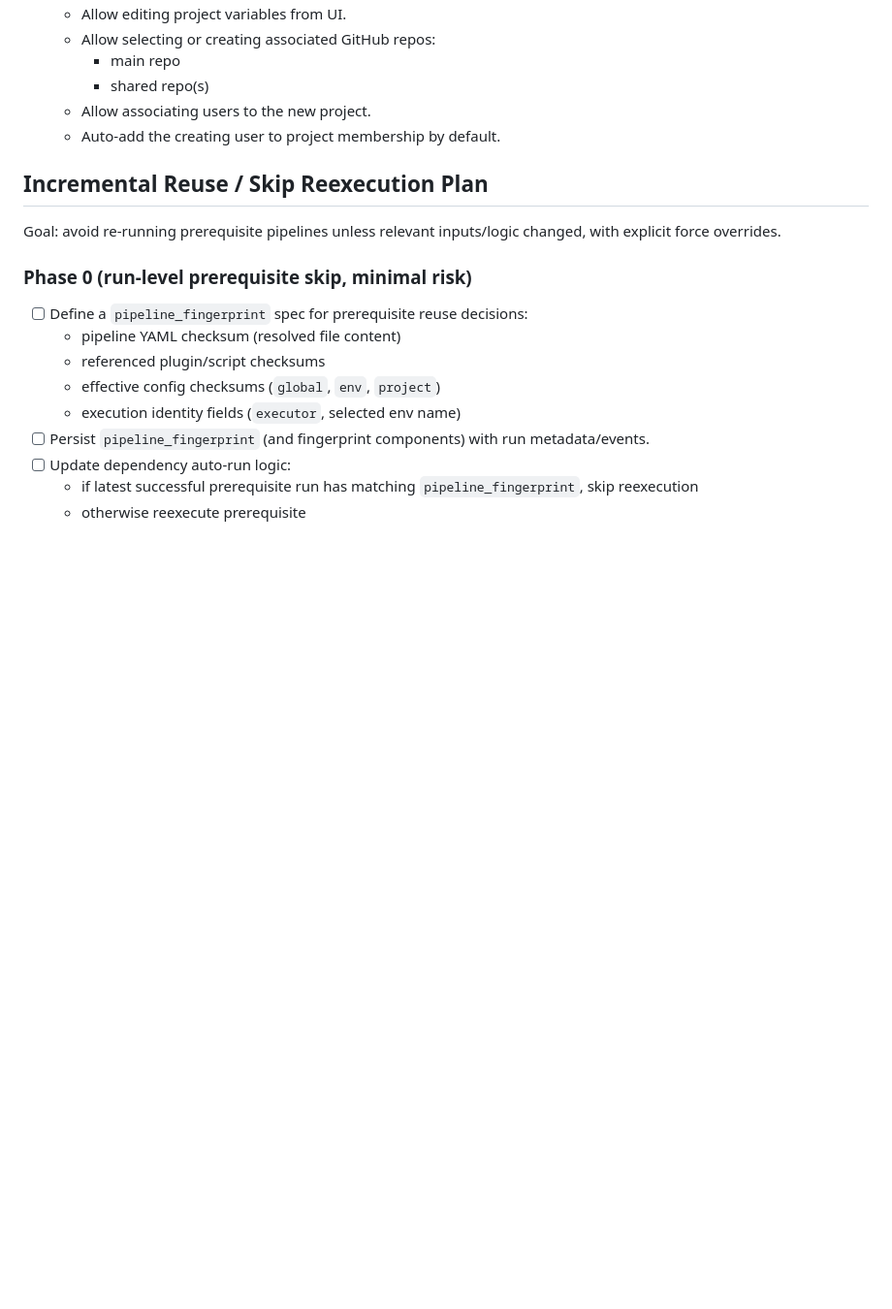
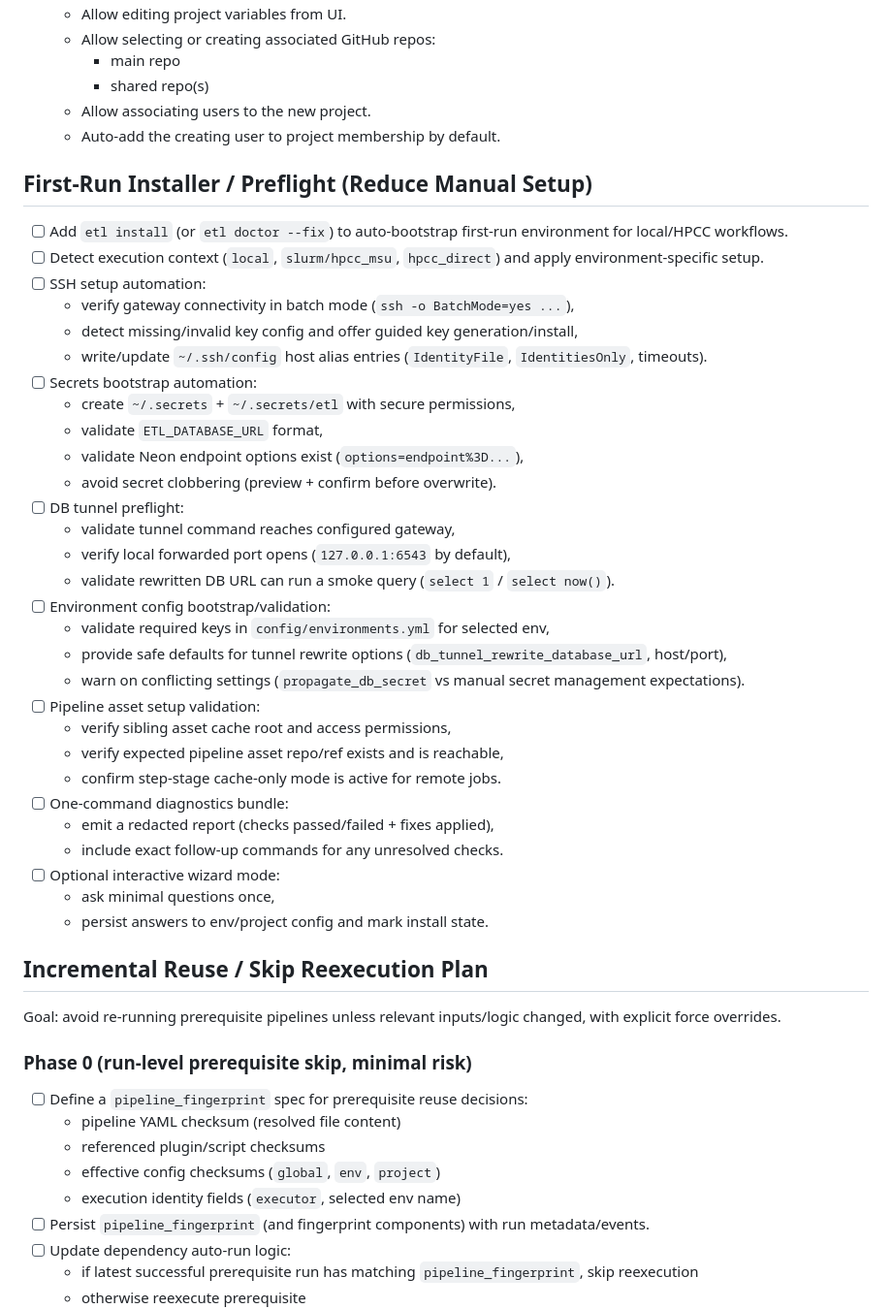
Before and after one commit to josephweaver/research-etl, a Markdown page: future.todo.md, the part around the change. Shown at 97% size. GitHub-like rendering; blank space fills up the shorter version.

Commit message:
add installer future todo

```diff
--- a/future.todo.md
+++ b/future.todo.md
@@ -12,6 +12,37 @@ Last updated: 2026-02-21
     - shared repo(s)
   - Allow associating users to the new project.
   - Auto-add the creating user to project membership by default.
+
+## First-Run Installer / Preflight (Reduce Manual Setup)
+- [ ] Add `etl install` (or `etl doctor --fix`) to auto-bootstrap first-run environment for local/HPCC workflows.
+- [ ] Detect execution context (`local`, `slurm/hpcc_msu`, `hpcc_direct`) and apply environment-specific setup.
+- [ ] SSH setup automation:
+  - verify gateway connectivity in batch mode (`ssh -o BatchMode=yes ...`),
+  - detect missing/invalid key config and offer guided key generation/install,
+  - write/update `~/.ssh/config` host alias entries (`IdentityFile`, `IdentitiesOnly`, timeouts).
+- [ ] Secrets bootstrap automation:
+  - create `~/.secrets` + `~/.secrets/etl` with secure permissions,
+  - validate `ETL_DATABASE_URL` format,
+  - validate Neon endpoint options exist (`options=endpoint%3D...`),
+  - avoid secret clobbering (preview + confirm before overwrite).
+- [ ] DB tunnel preflight:
+  - validate tunnel command reaches configured gateway,
+  - verify local forwarded port opens (`127.0.0.1:6543` by default),
+  - validate rewritten DB URL can run a smoke query (`select 1` / `select now()`).
+- [ ] Environment config bootstrap/validation:
+  - validate required keys in `config/environments.yml` for selected env,
+  - provide safe defaults for tunnel rewrite options (`db_tunnel_rewrite_database_url`, host/port),
+  - warn on conflicting settings (`propagate_db_secret` vs manual secret management expectations).
+- [ ] Pipeline asset setup validation:
+  - verify sibling asset cache root and access permissions,
+  - verify expected pipeline asset repo/ref exists and is reachable,
+  - confirm step-stage cache-only mode is active for remote jobs.
+- [ ] One-command diagnostics bundle:
+  - emit a redacted report (checks passed/failed + fixes applied),
+  - include exact follow-up commands for any unresolved checks.
+- [ ] Optional interactive wizard mode:
+  - ask minimal questions once,
+  - persist answers to env/project config and mark install state.
 
 ## Incremental Reuse / Skip Reexecution Plan
 Goal: avoid re-running prerequisite pipelines unless relevant inputs/logic changed, with explicit force overrides.
```
Also changed, not shown: PROJECT_STATUS.md (+1 -0 lines).
